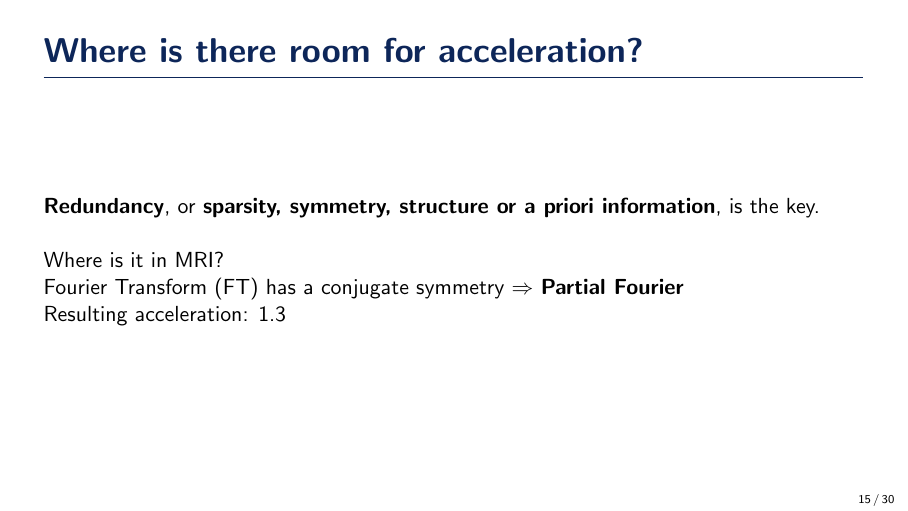
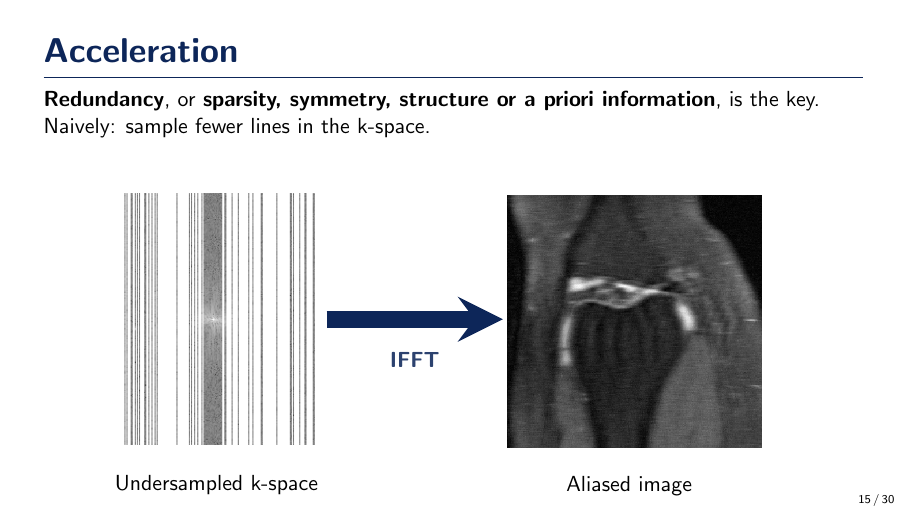
Before and after one commit to zaccharieramzi/PhD-defense-presentation, LaTeX slides (main.tex, which reads intro_mri.tex): page 15 of 30. Compiled offline with pdfLaTeX.

Commit message:
introduced undersamplig before cs

```diff
--- a/intro_mri.tex
+++ b/intro_mri.tex
@@ -94,24 +94,24 @@
     \pause
 \end{frame}
 
-\begin{frame}{Where is there room for acceleration?}
+\begin{frame}{Acceleration}
     % Explain the concept of redundancy
     % first example: partial Fourier $\Rightarrow$ give limits
     % \textbf{Redundancy}, otherwise called \textbf{sparsity, symmetry, structure or a priori information}, is the core concept that will help us accelerate MRI.\\
     \textbf{Redundancy}, or \textbf{sparsity, symmetry, structure or a priori information}, is the key.\\
 
     \pause
-        \hfill \break
-        Where is it in MRI?
+    Naively: sample fewer lines in the k-space.
 
-        % Yes! The anatomical image is real-valued so its Fourier Transform~(FT) has a conjugate symmetry.
-        Fourier Transform~(FT) has a conjugate symmetry $\Rightarrow$ \textbf{Partial Fourier}
-        % Using this redundancy to sample less points in the k-space (i.e. using the relaxation fewer times) is a technique called \textbf{Partial Fourier}.
-
-        % But in practice it is still needed to sample 6/8 of the Fourier space (acceleration of 1.3).\footfullcite{emri}
-        Resulting acceleration: 1.3
-
-    % \end{overprint}
+    \begin{center}
+        \begin{tikzpicture}[>=stealth]
+            \node (kspace) {\includegraphics[width=0.25\textwidth]{Figures/intro_figures/kspace_mri.png}};
+            \node[below=0.7em of kspace] (kspace_exp) {Undersampled k-space};
+            \node[right=6em of kspace] (knee) {\includegraphics[width=0.4\textwidth]{Figures/dl_mri_figures/zfilled_recon_af4.png}};
+            \node[below=-1em of knee] (knee_exp) {Aliased image};
+            \draw[->, line width=0.3cm, color=DarkBlue] (kspace.east) -- ($(knee.west)+(0.8cm,0)$) node [below,midway, color=DarkBlue!87, yshift=-0.3cm] {\textbf{IFFT}};
+        \end{tikzpicture}
+    \end{center}
 
 \end{frame}
 
```
Also changed, not shown: intro_mri.tex (2 more changed lines).
